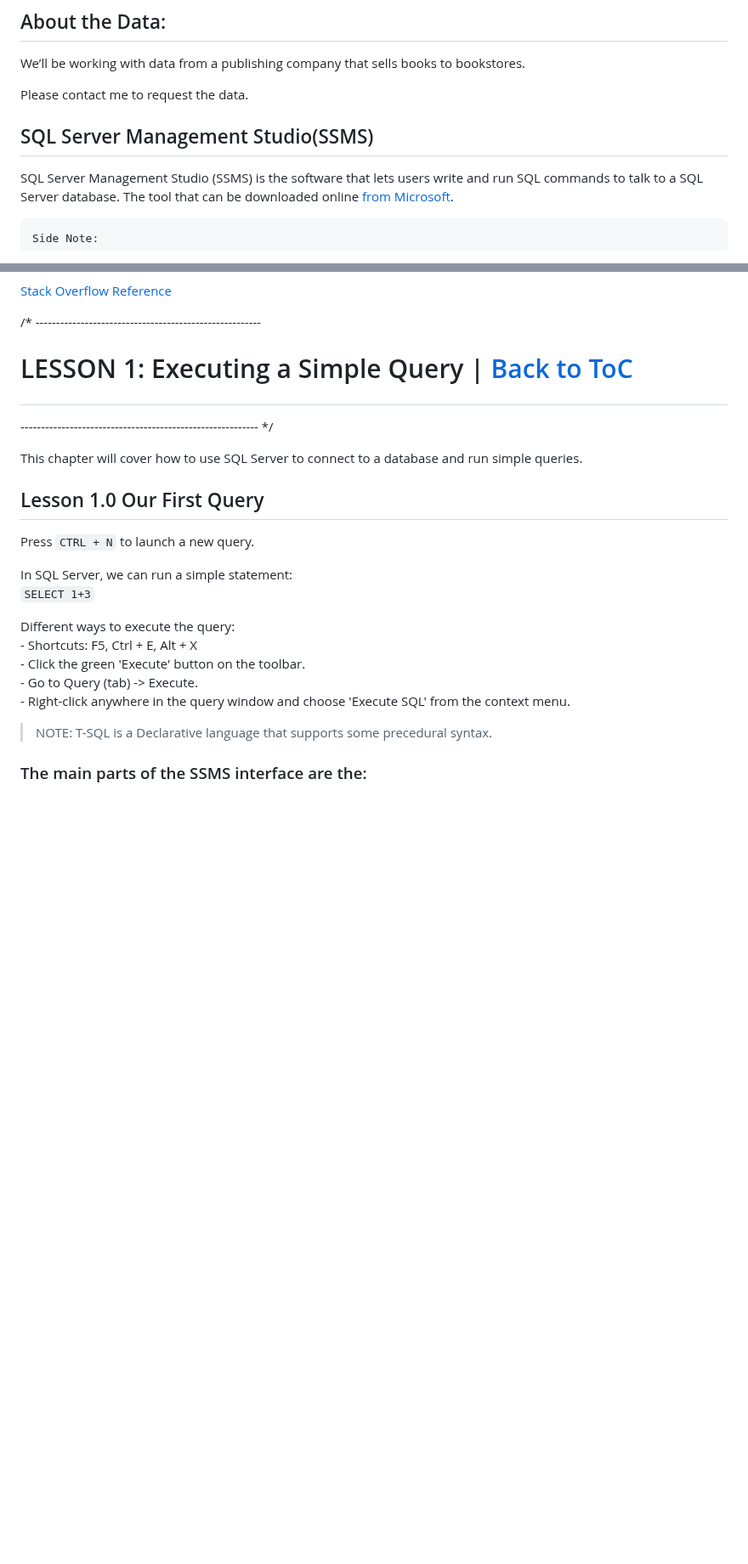
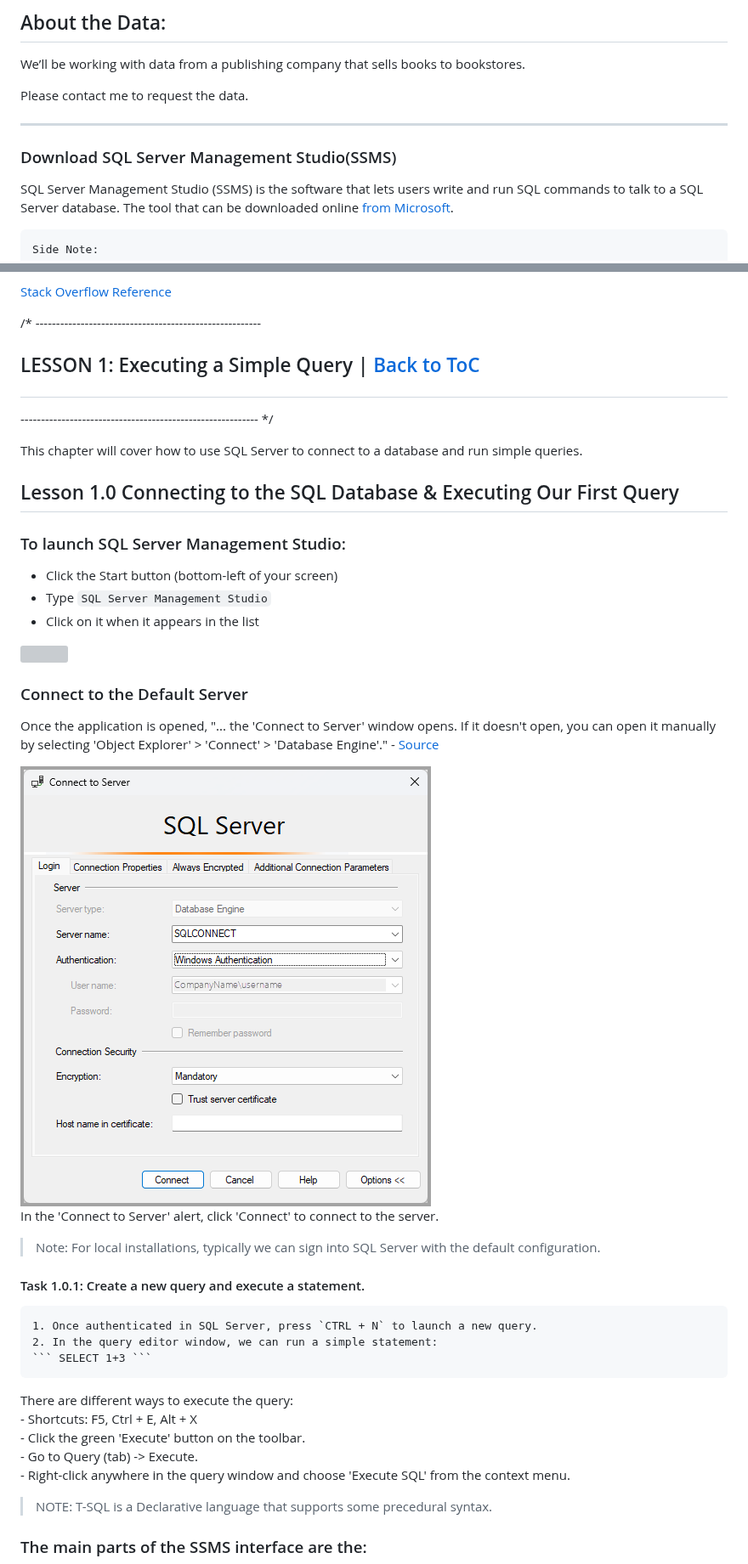
Before and after one commit to Razat94/learn, a Markdown page: T-SQL/SQL Part 1 ReadMe.md, 2 parts joined by grey strips. Shown at 85% size. Drawn GitHub-style; pictures changed too: T-SQL/zz_connect-to-sql-server.png (added); blank space fills up the shorter version; grey boxes are pictures that could not be loaded.

````diff
--- a/T-SQL/SQL Part 1 ReadMe.md
+++ b/T-SQL/SQL Part 1 ReadMe.md
@@ -20,7 +20,8 @@ We’ll be working with data from a publishing company that sells books to books
 
 Please contact me to request the data.
 
-## SQL Server Management Studio(SSMS)
+---
+### Download SQL Server Management Studio(SSMS)
 SQL Server Management Studio (SSMS) is the software that lets users write and run SQL commands to talk to a SQL Server database. The tool that can be downloaded online [from Microsoft](https://www.microsoft.com/en-us/sql-server/sql-server-downloads).
 
 ```
@@ -35,19 +36,36 @@ Side Note:
 [Stack Overflow Reference](https://stackoverflow.com/questions/35630344/unable-to-connect-to-local-sql-server-after-ending-tasks)
 
 /* -------------------------------------------------------
-# <p id = "1"> LESSON 1: Executing a Simple Query | [Back to ToC](#toc) </p>
+## <p id = "1"> LESSON 1: Executing a Simple Query | [Back to ToC](#toc) </p>
 ---------------------------------------------------------- */
 
 This chapter will cover how to use SQL Server to connect to a database and run simple queries.
 
-## Lesson 1.0 Our First Query
-
-Press `CTRL + N` to launch a new query.
-
-In SQL Server, we can run a simple statement:
+## Lesson 1.0 Connecting to the SQL Database & Executing Our First Query
+
+### To launch SQL Server Management Studio:
+- Click the Start button (bottom-left of your screen)
+- Type `SQL Server Management Studio`
+- Click on it when it appears in the list
+<img src = "./zz_open_ssms.png">
+
+### Connect to the Default Server
+Once the application is opened, "... the 'Connect to Server' window opens. If it doesn't open, you can open it manually by selecting 'Object Explorer' > 'Connect' > 'Database Engine'." - [Source](https://learn.microsoft.com/en-us/ssms/quickstarts/ssms-connect-query-sql-server?tabs=modern)
+
+<img src = "zz_connect-to-sql-server.png">
+
+In the 'Connect to Server' alert, click 'Connect' to connect to the server.
+> Note: For local installations, typically we can sign into SQL Server with the default configuration.
+
+#### Task 1.0.1: Create a new query and execute a statement.
+
+```
+1. Once authenticated in SQL Server, press `CTRL + N` to launch a new query.
+2. In the query editor window, we can run a simple statement:
 ``` SELECT 1+3 ```
-
-Different ways to execute the query:
+```
+
+There are different ways to execute the query:
 	- Shortcuts: F5, Ctrl + E, Alt + X
 	- Click the green 'Execute' button on the toolbar.
 	- Go to Query (tab) -> Execute.
````
Also changed, not shown: other parts of T-SQL/SQL Part 1 ReadMe.md (+17 -11 lines), T-SQL/zz_open_SSMS.png (added).
